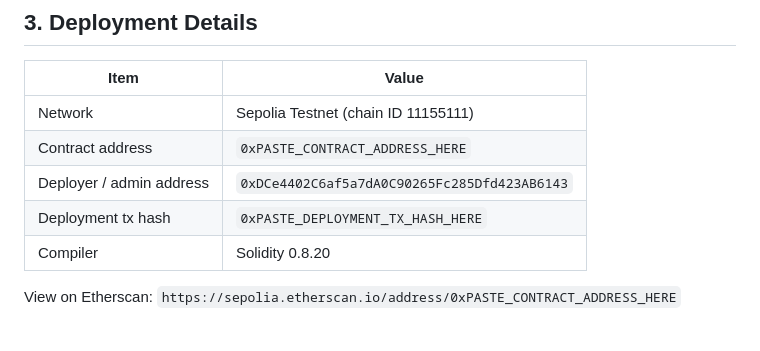
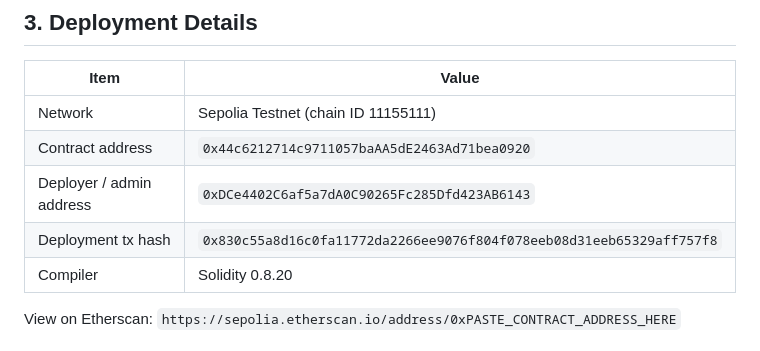
Before and after one commit to DarkkReaper007/Lost-And-Found-Board, a Markdown page: README.md, the part around the change. Drawn GitHub-style.

Commit message:
Update contract address and deployment tx hash
Updated contract address and deployment transaction hash in README.

```diff
--- a/README.md
+++ b/README.md
@@ -31,9 +31,9 @@ Lost items are usually reported on notice boards or social media with no trust o
 | Item | Value |
 |---|---|
 | Network | Sepolia Testnet (chain ID 11155111) |
-| Contract address | `0xPASTE_CONTRACT_ADDRESS_HERE` |
+| Contract address | `0x44c6212714c9711057baAA5dE2463Ad71bea0920` |
 | Deployer / admin address | `0xDCe4402C6af5a7dA0C90265Fc285Dfd423AB6143` |
-| Deployment tx hash | `0xPASTE_DEPLOYMENT_TX_HASH_HERE` |
+| Deployment tx hash | `0x830c55a8d16c0fa11772da2266ee9076f804f078eeb08d31eeb65329aff757f8` |
 | Compiler | Solidity 0.8.20 |
 
 View on Etherscan: `https://sepolia.etherscan.io/address/0xPASTE_CONTRACT_ADDRESS_HERE`
```
